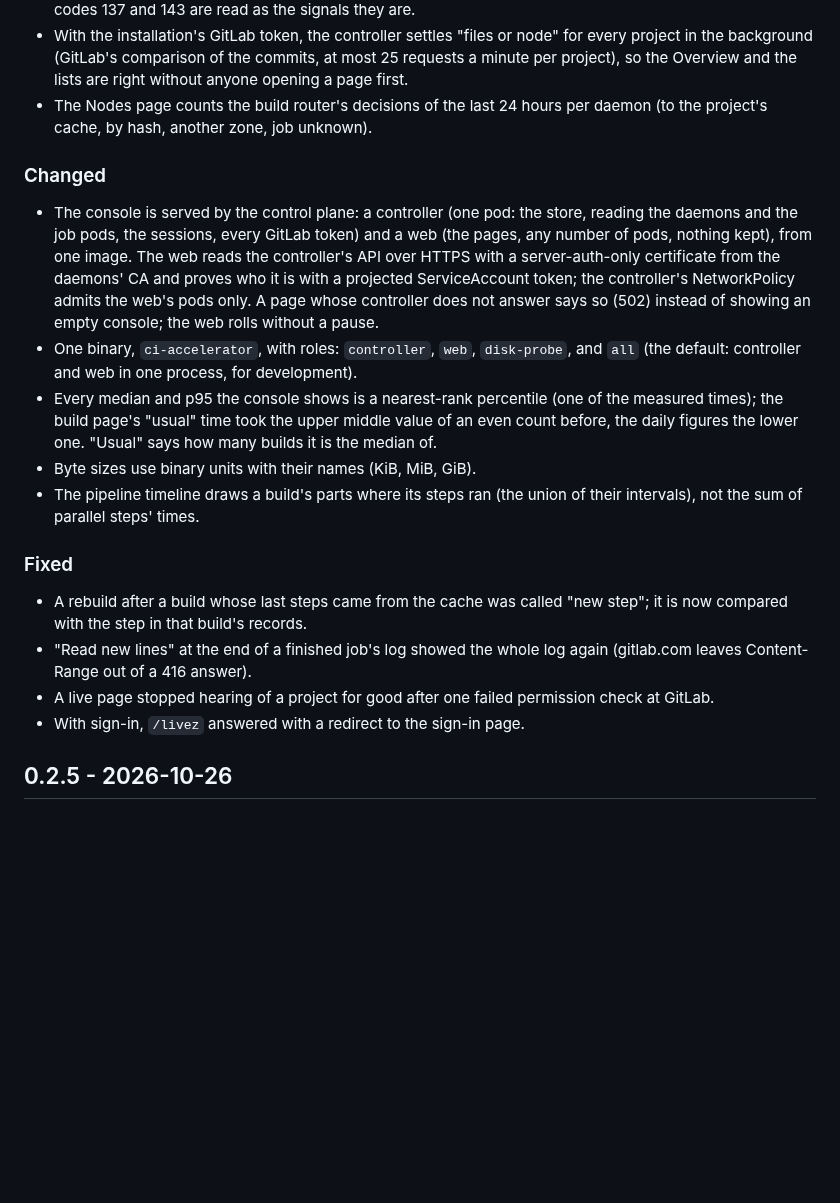
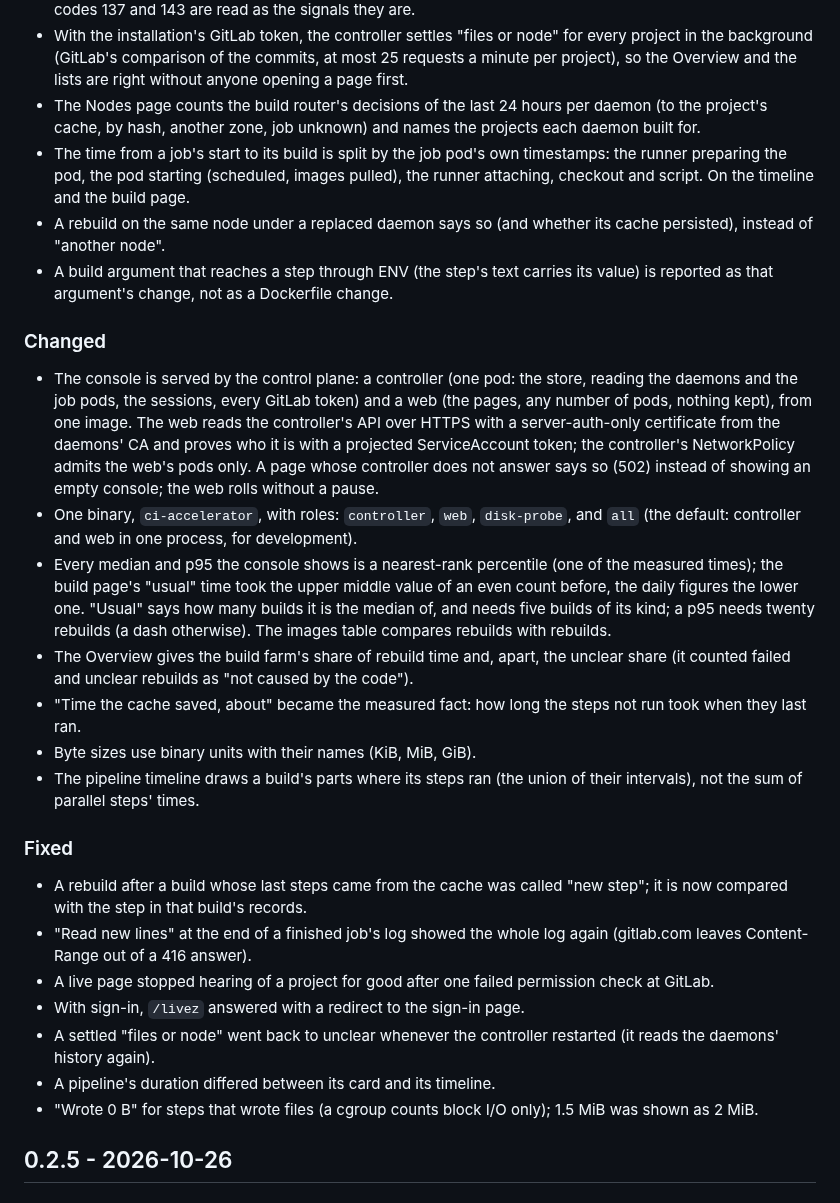
Before and after one commit to hoobiboobi/ci-accelerator, a Markdown page: CHANGELOG.md, the part around the change. Drawn GitHub-style; blank space fills up the shorter version.

Commit message:
changelog: the rest of the night's changes

```diff
--- a/CHANGELOG.md
+++ b/CHANGELOG.md
@@ -93,7 +93,17 @@ workflow copies them into the GitHub release.
   commits, at most 25 requests a minute per project), so the Overview
   and the lists are right without anyone opening a page first.
 - The Nodes page counts the build router's decisions of the last 24 hours
-  per daemon (to the project's cache, by hash, another zone, job unknown).
+  per daemon (to the project's cache, by hash, another zone, job unknown)
+  and names the projects each daemon built for.
+- The time from a job's start to its build is split by the job pod's own
+  timestamps: the runner preparing the pod, the pod starting (scheduled,
+  images pulled), the runner attaching, checkout and script. On the
+  timeline and the build page.
+- A rebuild on the same node under a replaced daemon says so (and whether
+  its cache persisted), instead of "another node".
+- A build argument that reaches a step through ENV (the step's text
+  carries its value) is reported as that argument's change, not as a
+  Dockerfile change.
 
 ### Changed
 
@@ -112,7 +122,14 @@ workflow copies them into the GitHub release.
 - Every median and p95 the console shows is a nearest-rank percentile (one
   of the measured times); the build page's "usual" time took the upper
   middle value of an even count before, the daily figures the lower one.
-  "Usual" says how many builds it is the median of.
+  "Usual" says how many builds it is the median of, and needs five
+  builds of its kind; a p95 needs twenty rebuilds (a dash otherwise). The
+  images table compares rebuilds with rebuilds.
+- The Overview gives the build farm's share of rebuild time and, apart,
+  the unclear share (it counted failed and unclear rebuilds as "not caused
+  by the code").
+- "Time the cache saved, about" became the measured fact: how long the
+  steps not run took when they last ran.
 - Byte sizes use binary units with their names (KiB, MiB, GiB).
 - The pipeline timeline draws a build's parts where its steps ran (the
   union of their intervals), not the sum of parallel steps' times.
@@ -126,6 +143,11 @@ workflow copies them into the GitHub release.
 - A live page stopped hearing of a project for good after one failed
   permission check at GitLab.
 - With sign-in, `/livez` answered with a redirect to the sign-in page.
+- A settled "files or node" went back to unclear whenever the controller
+  restarted (it reads the daemons' history again).
+- A pipeline's duration differed between its card and its timeline.
+- "Wrote 0 B" for steps that wrote files (a cgroup counts block I/O only);
+  1.5 MiB was shown as 2 MiB.
 
 ## 0.2.5 - 2026-10-26
 
```
